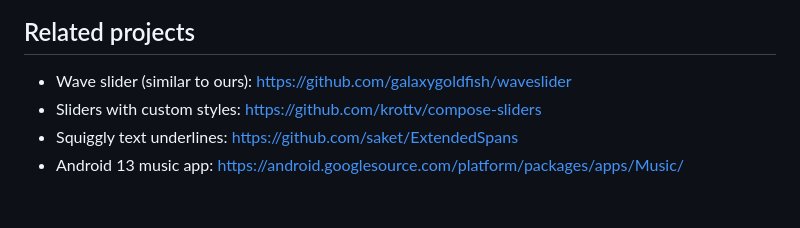
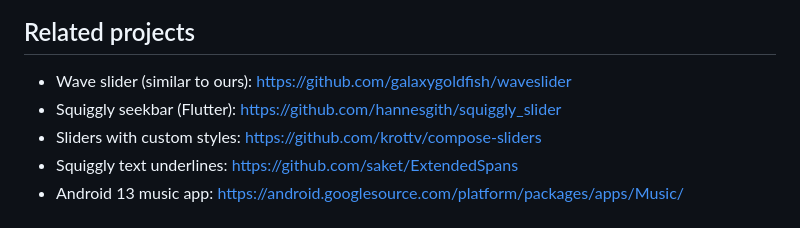
Before and after one commit to mahozad/wavy-slider, a Markdown page: README.md, the part around the change. Drawn GitHub-style.

Commit message:
Add a link to a similar library

```diff
--- a/README.md
+++ b/README.md
@@ -87,6 +87,7 @@ fun MyComposable() {
 
 ## Related projects
   - Wave slider (similar to ours): https://github.com/galaxygoldfish/waveslider
+  - Squiggly seekbar (Flutter): https://github.com/hannesgith/squiggly_slider
   - Sliders with custom styles: https://github.com/krottv/compose-sliders
   - Squiggly text underlines: https://github.com/saket/ExtendedSpans
   - Android 13 music app: https://android.googlesource.com/platform/packages/apps/Music/
```
